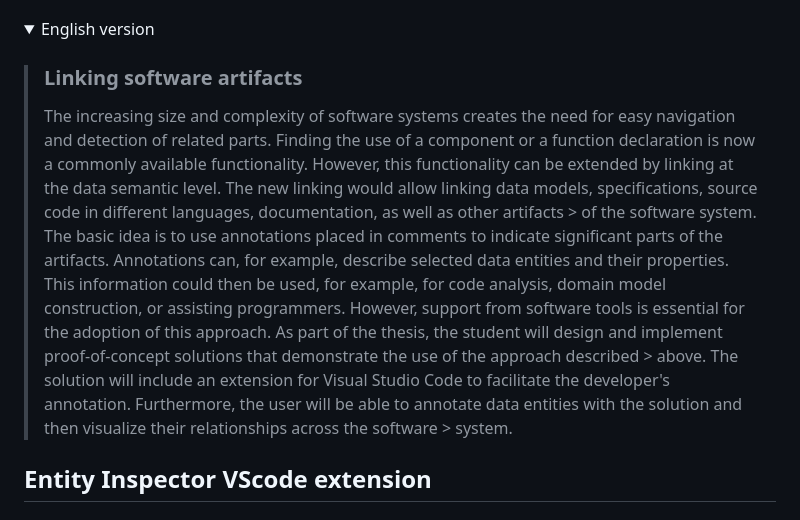
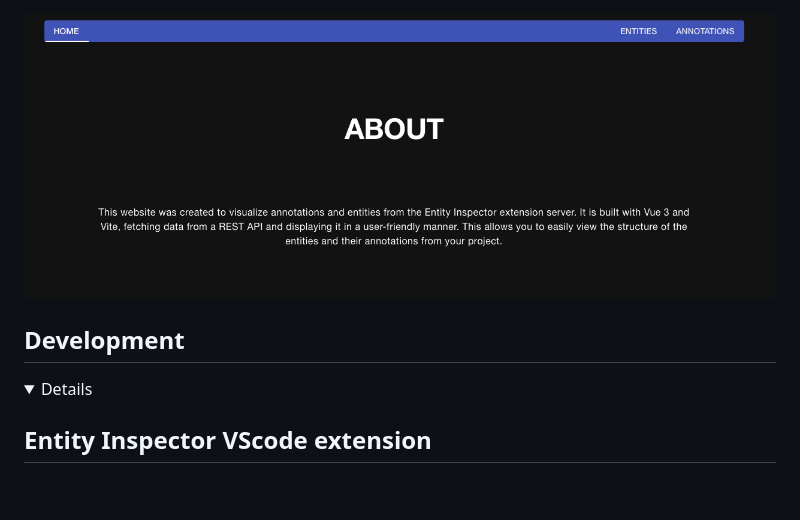
Before and after one commit to MarkSeliverstov/MFF-bachelor-work, a Markdown page: README.md, the part around the change printed below. Rendered like a GitHub page; pictures changed too: assets/webapp.png (added); folded sections open; blank space fills up the shorter version.

Commit message:
fix: main readme (#25)

```diff
--- a/README.md
+++ b/README.md
@@ -16,22 +100,9 @@ Uživatel bude dále s pomocí řešení schopen anotovat datové entity a násl
+![webapp](./assets/webapp.png)
+
+## Development
 
 <details close>
-<summary>English version</summary>
-
-> ### Linking software artifacts
->
-> The increasing size and complexity of software systems creates the need for easy navigation and detection of related parts.
-> Finding the use of a component or a function declaration is now a commonly available functionality.
-> However, this functionality can be extended by linking at the data semantic level.
-> The new linking would allow linking data models, specifications, source code in different languages, documentation, as well as other artifacts > of the software system.
-> The basic idea is to use annotations placed in comments to indicate significant parts of the artifacts.
-> Annotations can, for example, describe selected data entities and their properties.
-> This information could then be used, for example, for code analysis, domain model construction, or assisting programmers.
-> However, support from software tools is essential for the adoption of this approach.
-> As part of the thesis, the student will design and implement proof-of-concept solutions that demonstrate the use of the approach described > above.
-> The solution will include an extension for Visual Studio Code to facilitate the developer's annotation.
-> Furthermore, the user will be able to annotate data entities with the solution and then visualize their relationships across the software > system.
-
-</details>
+<summary> Details </summary>
 
 ## Entity Inspector VScode extension
 
```
Also changed, not shown: other parts of README.md (+98 -12 lines).
